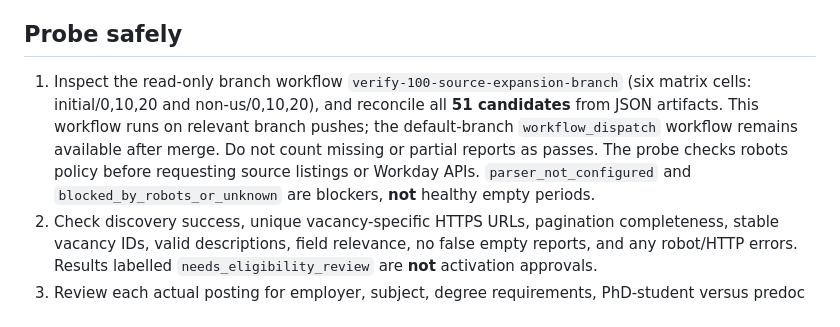
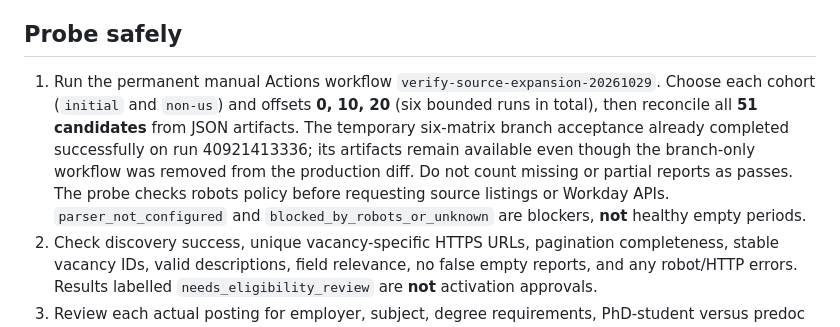
Before and after one commit to AmirrezaFarnamTaheri/Collegeum, a Markdown page: docs/source-expansion-100.md, the part around the change. Rendered like a GitHub page.

Commit message:
docs: retain six-batch evidence while using lean reusable production workflows

```diff
--- a/docs/source-expansion-100.md
+++ b/docs/source-expansion-100.md
@@ -10,14 +10,16 @@ boards would yield 100 enabled boards. It would **not** prove 100 healthy boards
 
 ## Probe safely
 
-1. Inspect the read-only branch workflow `verify-100-source-expansion-branch`
-   (six matrix cells: initial/0,10,20 and non-us/0,10,20), and reconcile
-   all **51 candidates** from JSON artifacts. This workflow runs on relevant
-   branch pushes; the default-branch `workflow_dispatch` workflow remains
-   available after merge. Do not count missing or partial reports as passes.
-   The probe checks robots policy before requesting source listings or
-   Workday APIs. `parser_not_configured` and `blocked_by_robots_or_unknown`
-   are blockers, **not** healthy empty periods.
+1. Run the permanent manual Actions workflow `verify-source-expansion-20261029`.
+   Choose each cohort (`initial` and `non-us`) and offsets **0, 10, 20**
+   (six bounded runs in total), then reconcile all **51 candidates** from JSON
+   artifacts. The temporary six-matrix branch acceptance already completed
+   successfully on run 40921413336; its artifacts remain available even
+   though the branch-only workflow was removed from the production diff.
+   Do not count missing or partial reports as passes. The probe checks robots
+   policy before requesting source listings or Workday APIs.
+   `parser_not_configured` and `blocked_by_robots_or_unknown` are
+   blockers, **not** healthy empty periods.
 2. Check discovery success, unique vacancy-specific HTTPS URLs, pagination
    completeness, stable vacancy IDs, valid descriptions, field relevance, no
    false empty reports, and any robot/HTTP errors. Results labelled
```
